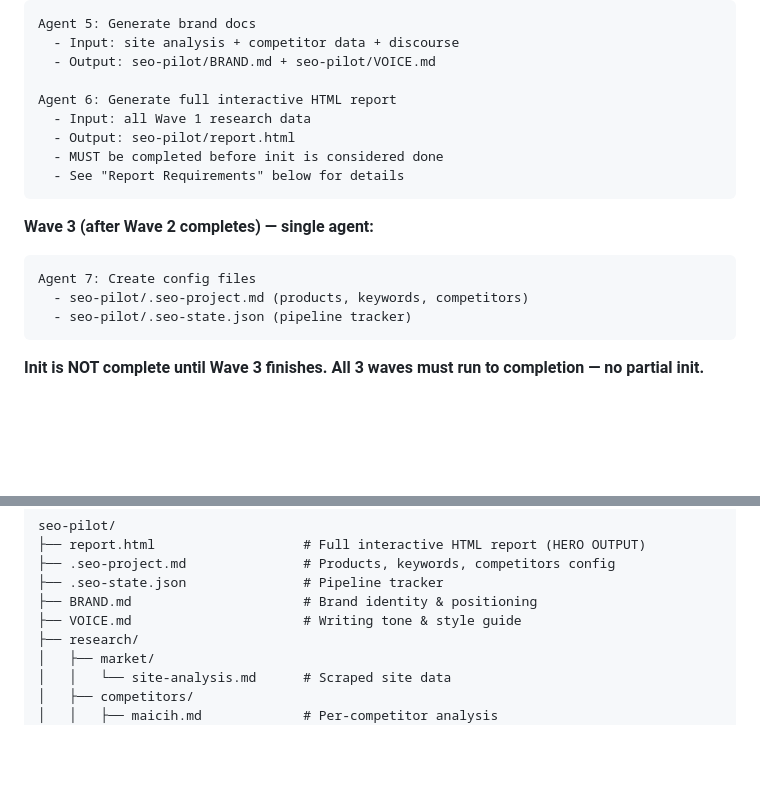
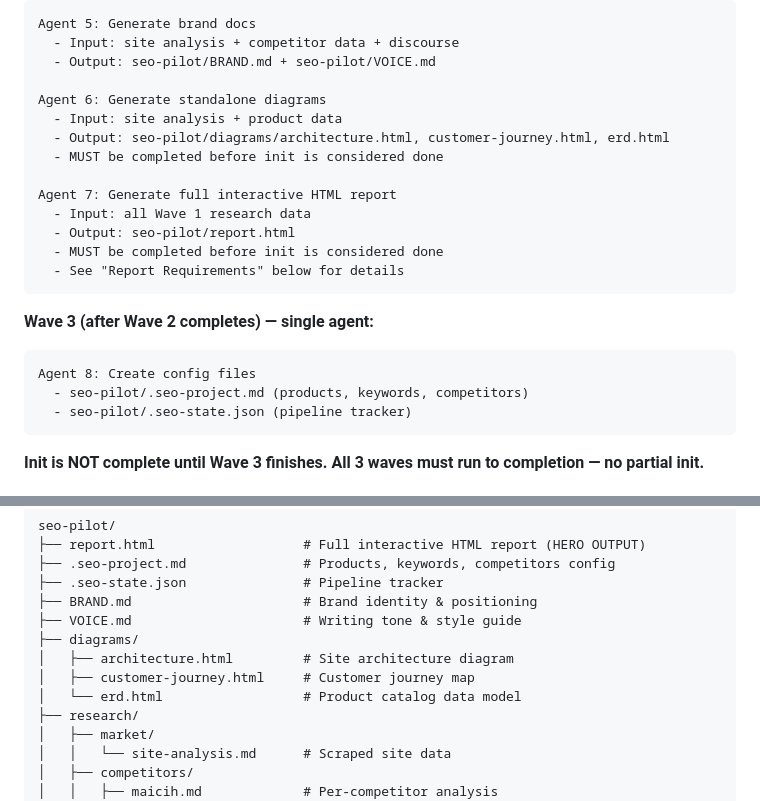
Before and after one commit to Aguh18/claude-seo-pilot, a Markdown page: skills/seo-pilot/SKILL.md, 2 parts joined by grey strips. Rendered like a GitHub page; blank space fills up the shorter version.

Commit message:
fix: diagrams kept as separate files + full HTML report added as hero output

````diff
--- a/skills/seo-pilot/SKILL.md
+++ b/skills/seo-pilot/SKILL.md
@@ -95,7 +95,12 @@ Agent 5: Generate brand docs
   - Input: site analysis + competitor data + discourse
   - Output: seo-pilot/BRAND.md + seo-pilot/VOICE.md
 
-Agent 6: Generate full interactive HTML report
+Agent 6: Generate standalone diagrams
+  - Input: site analysis + product data
+  - Output: seo-pilot/diagrams/architecture.html, customer-journey.html, erd.html
+  - MUST be completed before init is considered done
+
+Agent 7: Generate full interactive HTML report
   - Input: all Wave 1 research data
   - Output: seo-pilot/report.html
   - MUST be completed before init is considered done
@@ -105,7 +110,7 @@ Agent 6: Generate full interactive HTML report
 **Wave 3 (after Wave 2 completes) — single agent:**
 
 ```
-Agent 7: Create config files
+Agent 8: Create config files
   - seo-pilot/.seo-project.md (products, keywords, competitors)
   - seo-pilot/.seo-state.json (pipeline tracker)
 ```
@@ -144,6 +149,10 @@ seo-pilot/
 ├── .seo-state.json               # Pipeline tracker
 ├── BRAND.md                      # Brand identity & positioning
 ├── VOICE.md                      # Writing tone & style guide
+├── diagrams/
+│   ├── architecture.html         # Site architecture diagram
+│   ├── customer-journey.html     # Customer journey map
+│   └── erd.html                  # Product catalog data model
 ├── research/
 │   ├── market/
 │   │   └── site-analysis.md      # Scraped site data
````
